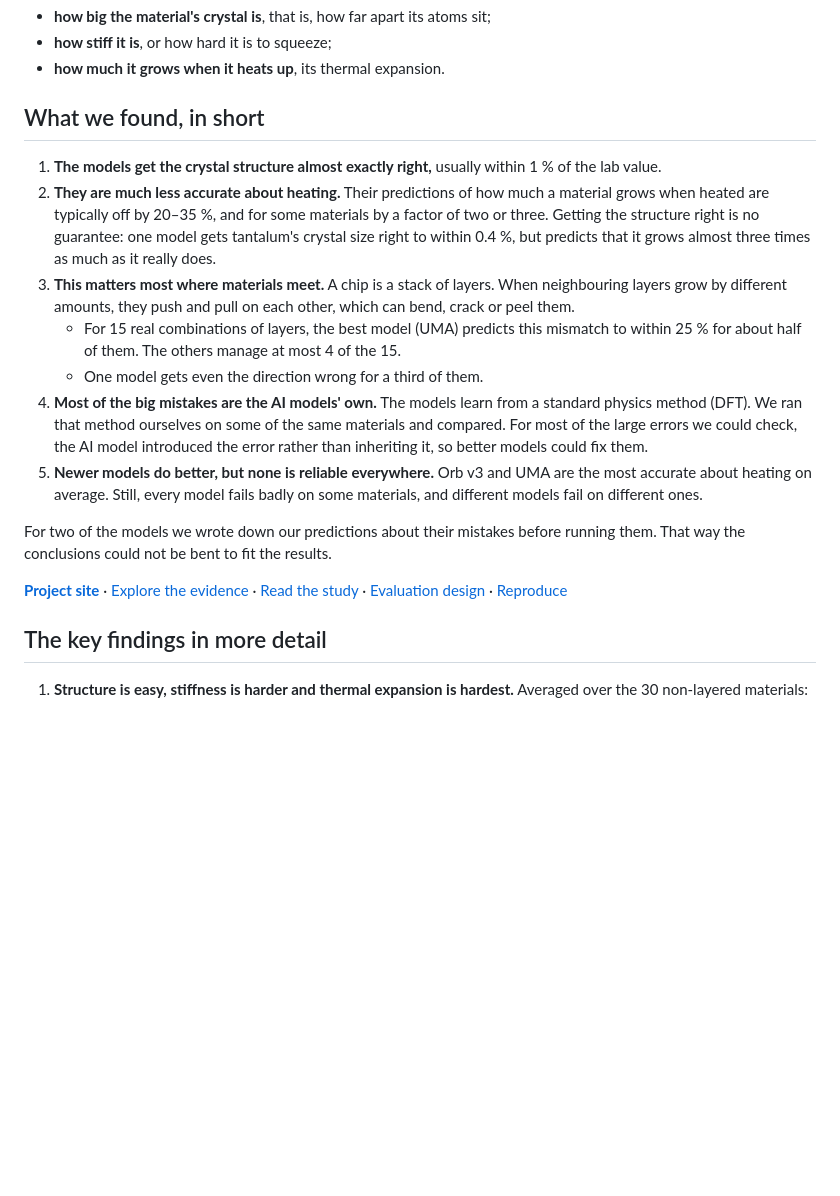
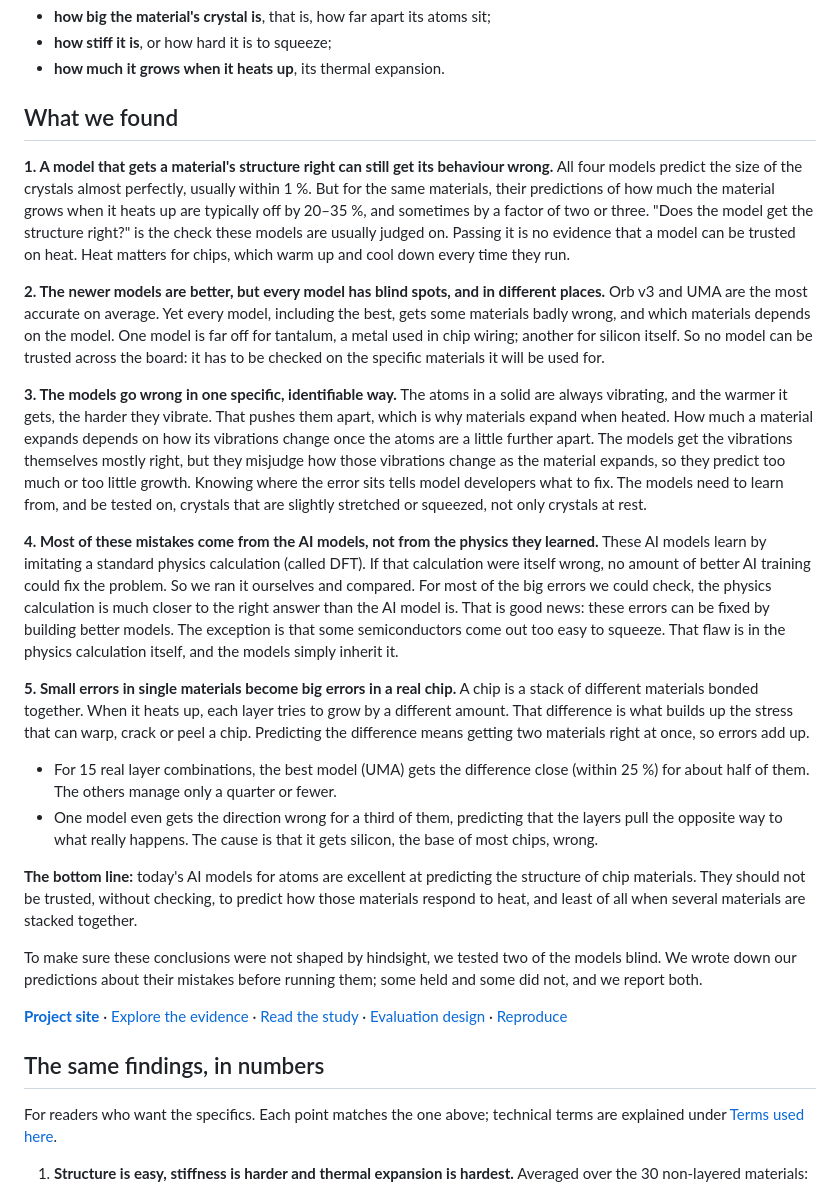
Before and after one commit to anushajain2/beyond-structure-bench, a Markdown page: README.md, the part around the change. Rendered like a GitHub page; blank space fills up the shorter version.

Commit message:
README: findings explained in plain language (what each means and why it matters)
Each top-level finding now says what was found, what it means and why it matters,
without model-by-model facts or jargon; the numbers moved to 'The same findings,
in numbers' below.

Co-Authored-By: Claude Opus 5.5 <noreply@anthropic.com>

```diff
--- a/README.md
+++ b/README.md
@@ -14,26 +14,51 @@ material, each model predicts three things, and every prediction is compared wit
 * **how stiff it is**, or how hard it is to squeeze;
 * **how much it grows when it heats up**, its thermal expansion.
 
-## What we found, in short
+## What we found
 
-1. **The models get the crystal structure almost exactly right,** usually within 1 % of the lab value.
-2. **They are much less accurate about heating.** Their predictions of how much a material grows when heated are
-   typically off by 20–35 %, and for some materials by a factor of two or three. Getting the structure right is no
-   guarantee: one model gets tantalum's crystal size right to within 0.4 %, but predicts that it grows almost three
-   times as much as it really does.
-3. **This matters most where materials meet.** A chip is a stack of layers. When neighbouring layers grow by
-   different amounts, they push and pull on each other, which can bend, crack or peel them.
-   * For 15 real combinations of layers, the best model (UMA) predicts this mismatch to within 25 % for about half
-     of them. The others manage at most 4 of the 15.
-   * One model gets even the direction wrong for a third of them.
-4. **Most of the big mistakes are the AI models' own.** The models learn from a standard physics method (DFT). We
-   ran that method ourselves on some of the same materials and compared. For most of the large errors we could
-   check, the AI model introduced the error rather than inheriting it, so better models could fix them.
-5. **Newer models do better, but none is reliable everywhere.** Orb v3 and UMA are the most accurate about heating
-   on average. Still, every model fails badly on some materials, and different models fail on different ones.
+**1. A model that gets a material's structure right can still get its behaviour wrong.**
+All four models predict the size of the crystals almost perfectly, usually within 1 %. But for the same materials,
+their predictions of how much the material grows when it heats up are typically off by 20–35 %, and sometimes by a
+factor of two or three. "Does the model get the structure right?" is the check these models are usually judged on.
+Passing it is no evidence that a model can be trusted on heat. Heat matters for chips, which warm up and cool
+down every time they run.
 
-For two of the models we wrote down our predictions about their mistakes before running them. That way the
-conclusions could not be bent to fit the results.
+**2. The newer models are better, but every model has blind spots, and in different places.**
+Orb v3 and UMA are the most accurate on average. Yet every model, including the best, gets some materials badly
+wrong, and which materials depends on the model. One model is far off for tantalum, a metal used in chip wiring;
+another for silicon itself. So no model can be trusted across the board: it has to be checked on the specific
+materials it will be used for.
+
+**3. The models go wrong in one specific, identifiable way.**
+The atoms in a solid are always vibrating, and the warmer it gets, the harder they vibrate. That pushes them apart,
+which is why materials expand when heated. How much a material expands depends on how its vibrations change once
+the atoms are a little further apart. The models get the vibrations themselves mostly right, but they misjudge how
+those vibrations change as the material expands, so they predict too much or too little growth. Knowing where the
+error sits tells model developers what to fix. The models need to learn from, and be tested on, crystals that are
+slightly stretched or squeezed, not only crystals at rest.
+
+**4. Most of these mistakes come from the AI models, not from the physics they learned.**
+These AI models learn by imitating a standard physics calculation (called DFT). If that calculation were itself
+wrong, no amount of better AI training could fix the problem. So we ran it ourselves and compared. For most of the
+big errors we could check, the physics calculation is much closer to the right answer than the AI model is. That
+is good news: these errors can be fixed by building better models. The exception is that some semiconductors come
+out too easy to squeeze. That flaw is in the physics calculation itself, and the models simply inherit it.
+
+**5. Small errors in single materials become big errors in a real chip.**
+A chip is a stack of different materials bonded together. When it heats up, each layer tries to grow by a different
+amount. That difference is what builds up the stress that can warp, crack or peel a chip. Predicting the
+difference means getting two materials right at once, so errors add up.
+* For 15 real layer combinations, the best model (UMA) gets the difference close (within 25 %) for about half of
+  them. The others manage only a quarter or fewer.
+* One model even gets the direction wrong for a third of them, predicting that the layers pull the opposite way
+  to what really happens. The cause is that it gets silicon, the base of most chips, wrong.
+
+**The bottom line:** today's AI models for atoms are excellent at predicting the structure of chip materials. They
+should not be trusted, without checking, to predict how those materials respond to heat, and least of all when
+several materials are stacked together.
+
+To make sure these conclusions were not shaped by hindsight, we tested two of the models blind. We wrote down our
+predictions about their mistakes before running them; some held and some did not, and we report both.
 
 **[Project site](https://anushajain2.github.io/beyond-structure-bench/)** ·
 [Explore the evidence](https://anushajain2.github.io/beyond-structure-bench/explore.html) ·
@@ -41,7 +66,10 @@ conclusions could not be bent to fit the results.
 [Evaluation design](https://anushajain2.github.io/beyond-structure-bench/design.html) ·
 [Reproduce](https://anushajain2.github.io/beyond-structure-bench/reproduce.html)
 
-## The key findings in more detail
+## The same findings, in numbers
+
+For readers who want the specifics. Each point matches the one above; technical terms are explained under
+[Terms used here](#terms-used-here).
 
 1. **Structure is easy, stiffness is harder and thermal expansion is hardest.** Averaged over the 30 non-layered
    materials:
```
